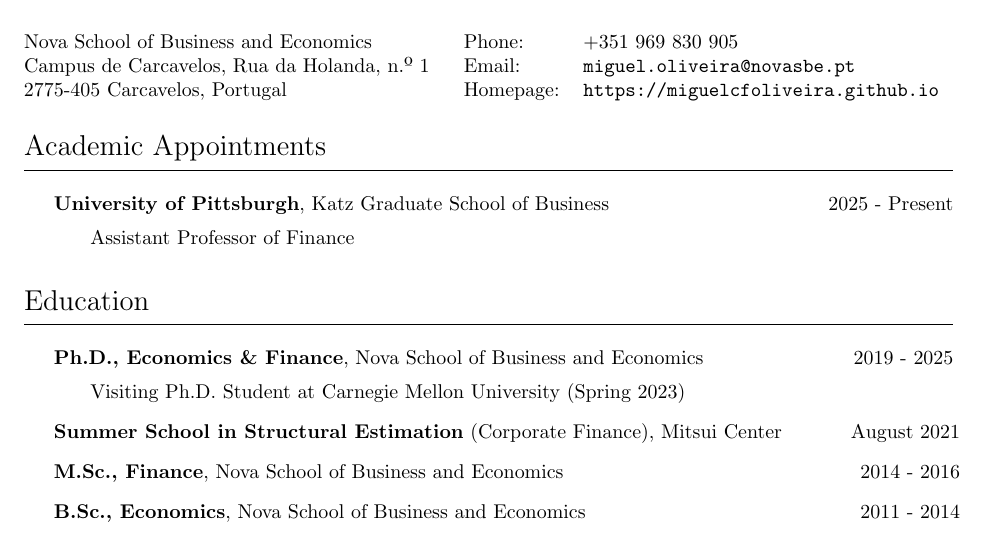
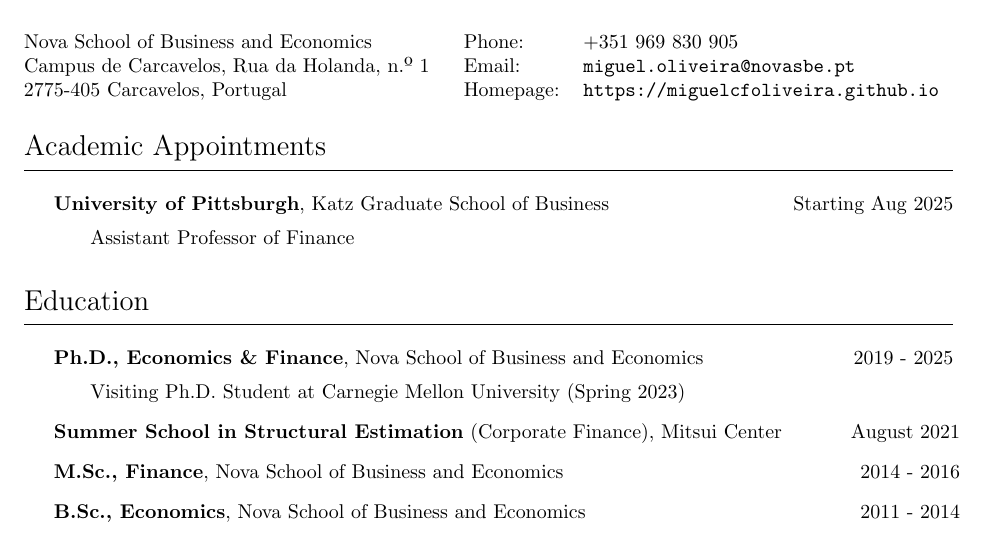
Before and after one commit to miguelcfoliveira/miguelcfoliveira.github.io, a LaTeX CV (CV/CV.tex): part of page 1 of 3, cut so that both start at the same text. Compiled offline with pdfLaTeX.

Commit message:
v20250513

```diff
--- a/CV/CV.tex
+++ b/CV/CV.tex
@@ -71,7 +71,7 @@
 \vspace{-0.2in}
 \hrulefill
 \begin{itemize*}
-\item \textbf{University of Pittsburgh}, Katz Graduate School of Business \hfill 2025 - Present
+\item \textbf{University of Pittsburgh}, Katz Graduate School of Business \hfill Starting Aug 2025
 \vspace{-3pt}
 \item \phantom{aaa} Assistant Professor of Finance
 \end{itemize*}
```
Also changed, not shown: CV/CV.pdf, 4 other files.
